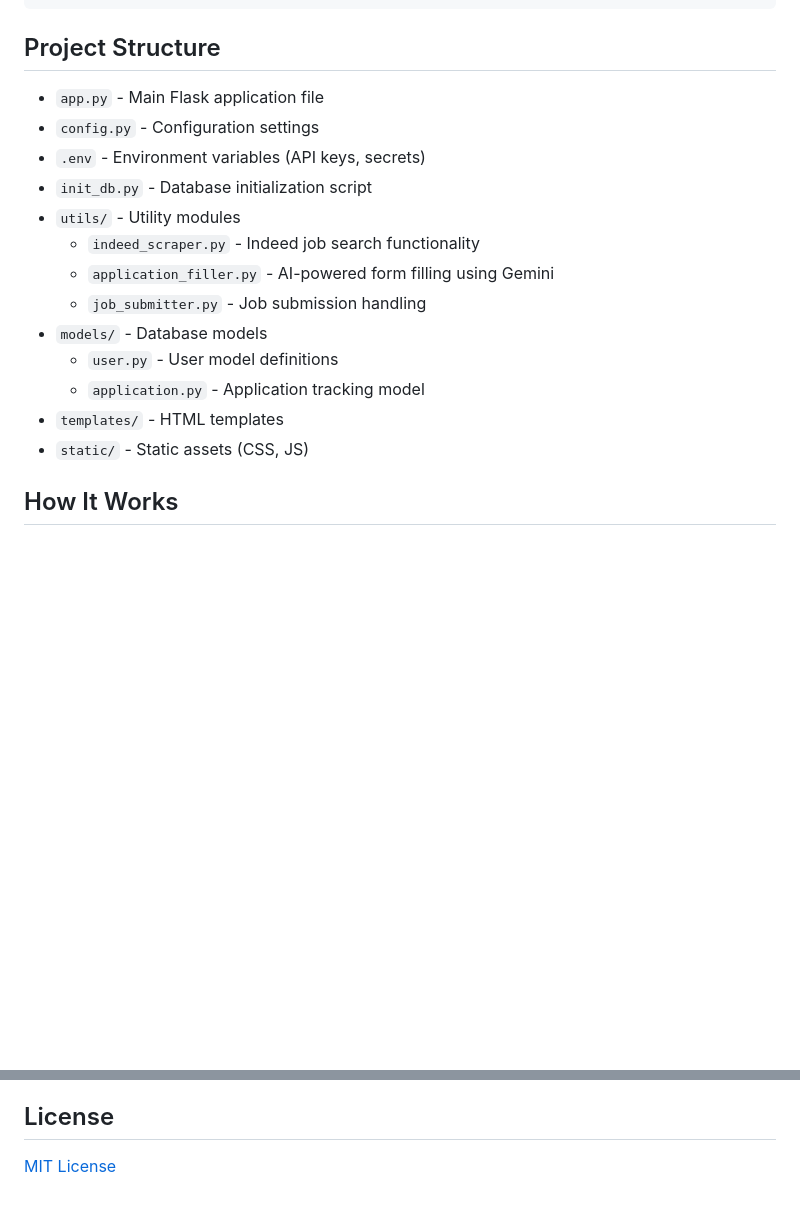
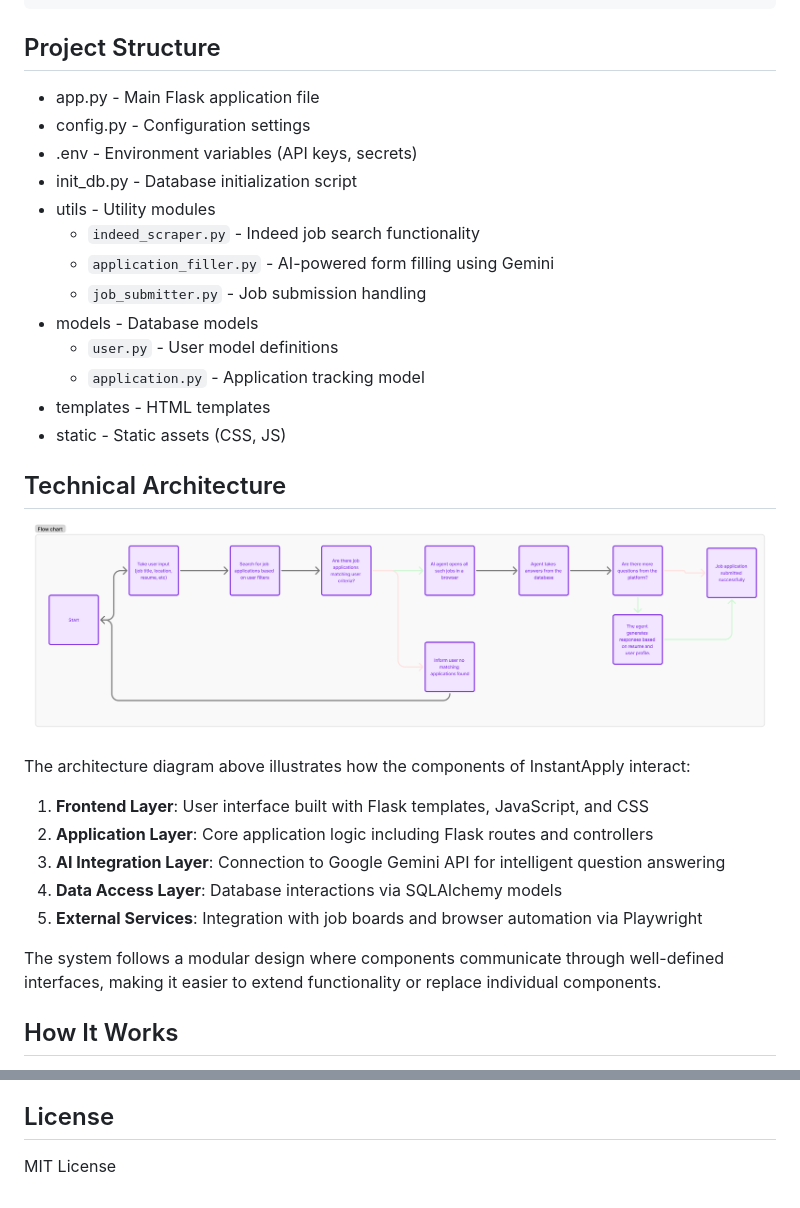
Before and after one commit to lifee77/InstantApply, a Markdown page: README.md, 2 parts joined by grey strips. Rendered like a GitHub page; pictures changed too: InstantApply.png (added); blank space fills up the shorter version.

```diff
--- a/README.md
+++ b/README.md
@@ -85,19 +78,33 @@ python init_db.py
 
 ## Project Structure
 
-- `app.py` - Main Flask application file
-- `config.py` - Configuration settings
-- `.env` - Environment variables (API keys, secrets)
-- `init_db.py` - Database initialization script
-- `utils/` - Utility modules
+- app.py - Main Flask application file
+- config.py - Configuration settings
+- .env - Environment variables (API keys, secrets)
+- init_db.py - Database initialization script
+- utils - Utility modules
   - `indeed_scraper.py` - Indeed job search functionality
   - `application_filler.py` - AI-powered form filling using Gemini
   - `job_submitter.py` - Job submission handling
-- `models/` - Database models
+- models - Database models
   - `user.py` - User model definitions
   - `application.py` - Application tracking model
-- `templates/` - HTML templates
-- `static/` - Static assets (CSS, JS)
+- templates - HTML templates
+- static - Static assets (CSS, JS)
+
+## Technical Architecture
+
+![InstantApply Architecture](InstantApply.png)
+
+The architecture diagram above illustrates how the components of InstantApply interact:
+
+1. **Frontend Layer**: User interface built with Flask templates, JavaScript, and CSS
+2. **Application Layer**: Core application logic including Flask routes and controllers
+3. **AI Integration Layer**: Connection to Google Gemini API for intelligent question answering
+4. **Data Access Layer**: Database interactions via SQLAlchemy models
+5. **External Services**: Integration with job boards and browser automation via Playwright
+
+The system follows a modular design where components communicate through well-defined interfaces, making it easier to extend functionality or replace individual components.
 
 ## How It Works
 
@@ -127,4 +134,4 @@ The extracted text is used to:
 
 ## License
 
-[MIT License](LICENSE)
+MIT License
```
Also changed, not shown: other parts of README.md (+37 -44 lines), 9 other files.
